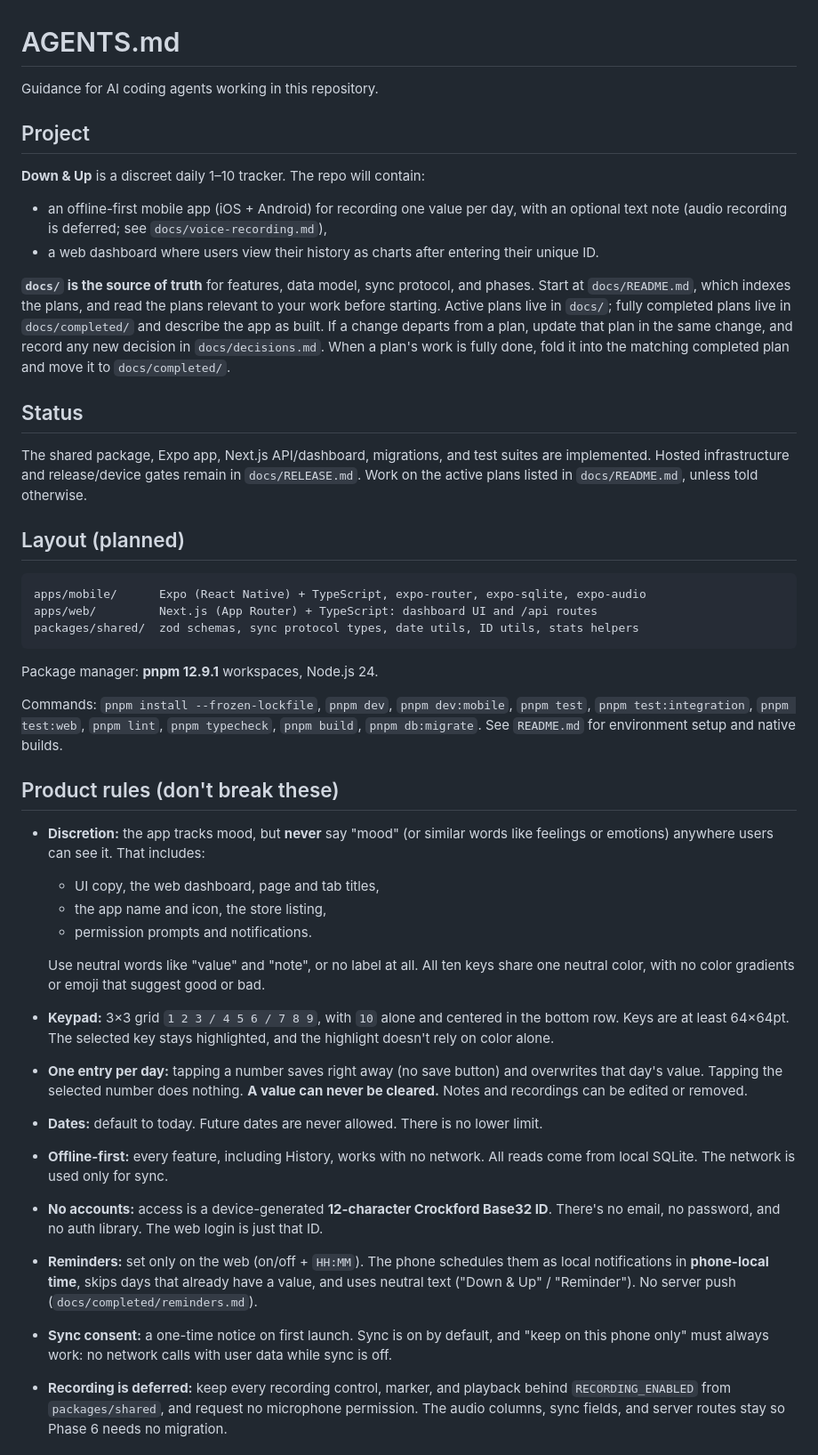
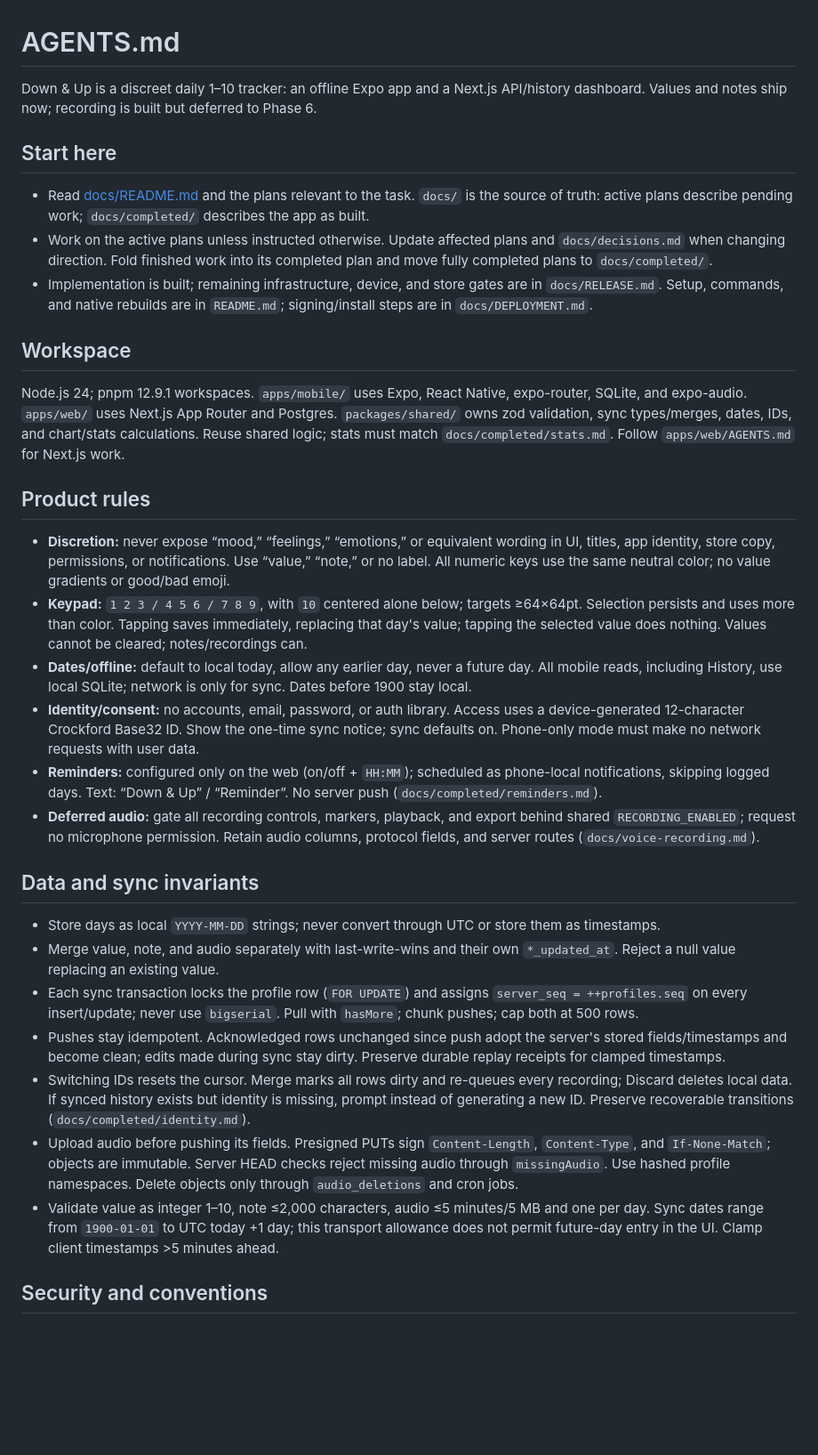
Before and after one commit to mkeung/down-and-up, a Markdown page: AGENTS.md, the part around one of its changes. Shown at 89% size. GitHub-like rendering; blank space fills up the shorter version.

````diff
--- a/AGENTS.md
+++ b/AGENTS.md
@@ -1,47 +1,35 @@
 # AGENTS.md
 
-Guidance for AI coding agents working in this repository.
+Down & Up is a discreet daily 1–10 tracker: an offline Expo app and a Next.js API/history dashboard. Values and notes ship now; recording is built but deferred to Phase 6.
 
-## Project
+## Start here
 
-**Down & Up** is a discreet daily 1–10 tracker. The repo will contain:
+- Read [docs/README.md](docs/README.md) and the plans relevant to the task. `docs/` is the source of truth: active plans describe pending work; `docs/completed/` describes the app as built.
+- Work on the active plans unless instructed otherwise. Update affected plans and `docs/decisions.md` when changing direction. Fold finished work into its completed plan and move fully completed plans to `docs/completed/`.
+- Implementation is built; remaining infrastructure, device, and store gates are in `docs/RELEASE.md`. Setup, commands, and native rebuilds are in `README.md`; signing/install steps are in `docs/DEPLOYMENT.md`.
 
-- an offline-first mobile app (iOS + Android) for recording one value per day, with an optional text note (audio recording is deferred; see `docs/voice-recording.md`),
-- a web dashboard where users view their history as charts after entering their unique ID.
+## Workspace
 
-**`docs/` is the source of truth** for features, data model, sync protocol, and phases. Start at `docs/README.md`, which indexes the plans, and read the plans relevant to your work before starting. Active plans live in `docs/`; fully completed plans live in `docs/completed/` and describe the app as built. If a change departs from a plan, update that plan in the same change, and record any new decision in `docs/decisions.md`. When a plan's work is fully done, fold it into the matching completed plan and move it to `docs/completed/`.
+Node.js 24; pnpm 12.9.1 workspaces. `apps/mobile/` uses Expo, React Native, expo-router, SQLite, and expo-audio. `apps/web/` uses Next.js App Router and Postgres. `packages/shared/` owns zod validation, sync types/merges, dates, IDs, and chart/stats calculations. Reuse shared logic; stats must match `docs/completed/stats.md`. Follow `apps/web/AGENTS.md` for Next.js work.
 
-## Status
+## Product rules
 
-The shared package, Expo app, Next.js API/dashboard, migrations, and test suites are implemented. Hosted infrastructure and release/device gates remain in `docs/RELEASE.md`. Work on the active plans listed in `docs/README.md`, unless told otherwise.
+- **Discretion:** never expose “mood,” “feelings,” “emotions,” or equivalent wording in UI, titles, app identity, store copy, permissions, or notifications. Use “value,” “note,” or no label. All numeric keys use the same neutral color; no value gradients or good/bad emoji.
+- **Keypad:** `1 2 3 / 4 5 6 / 7 8 9`, with `10` centered alone below; targets ≥64×64pt. Selection persists and uses more than color. Tapping saves immediately, replacing that day's value; tapping the selected value does nothing. Values cannot be cleared; notes/recordings can.
+- **Dates/offline:** default to local today, allow any earlier day, never a future day. All mobile reads, including History, use local SQLite; network is only for sync. Dates before 1900 stay local.
+- **Identity/consent:** no accounts, email, password, or auth library. Access uses a device-generated 12-character Crockford Base32 ID. Show the one-time sync notice; sync defaults on. Phone-only mode must make no network requests with user data.
+- **Reminders:** configured only on the web (on/off + `HH:MM`); scheduled as phone-local notifications, skipping logged days. Text: “Down & Up” / “Reminder”. No server push (`docs/completed/reminders.md`).
+- **Deferred audio:** gate all recording controls, markers, playback, and export behind shared `RECORDING_ENABLED`; request no microphone permission. Retain audio columns, protocol fields, and server routes (`docs/voice-recording.md`).
 
-## Layout (planned)
+## Data and sync invariants
 
-```
-apps/mobile/      Expo (React Native) + TypeScript, expo-router, expo-sqlite, expo-audio
-apps/web/         Next.js (App Router) + TypeScript: dashboard UI and /api routes
-packages/shared/  zod schemas, sync protocol types, date utils, ID utils, stats helpers
-```
+- Store days as local `YYYY-MM-DD` strings; never convert through UTC or store them as timestamps.
+- Merge value, note, and audio separately with last-write-wins and their own `*_updated_at`. Reject a null value replacing an existing value.
+- Each sync transaction locks the profile row (`FOR UPDATE`) and assigns `server_seq = ++profiles.seq` on every insert/update; never use `bigserial`. Pull with `hasMore`; chunk pushes; cap both at 500 rows.
+- Pushes stay idempotent. Acknowledged rows unchanged since push adopt the server's stored fields/timestamps and become clean; edits made during sync stay dirty. Preserve durable replay receipts for clamped timestamps.
+- Switching IDs resets the cursor. Merge marks all rows dirty and re-queues every recording; Discard deletes local data. If synced history exists but identity is missing, prompt instead of generating a new ID. Preserve recoverable transitions (`docs/completed/identity.md`).
+- Upload audio before pushing its fields. Presigned PUTs sign `Content-Length`, `Content-Type`, and `If-None-Match`; objects are immutable. Server HEAD checks reject missing audio through `missingAudio`. Use hashed profile namespaces. Delete objects only through `audio_deletions` and cron jobs.
+- Validate value as integer 1–10, note ≤2,000 characters, audio ≤5 minutes/5 MB and one per day. Sync dates range from `1900-01-01` to UTC today +1 day; this transport allowance does not permit future-day entry in the UI. Clamp client timestamps >5 minutes ahead.
 
-Package manager: **pnpm 12.9.1** workspaces, Node.js 24.
+## Security and conventions
 
-Commands: `pnpm install --frozen-lockfile`, `pnpm dev`, `pnpm dev:mobile`, `pnpm test`, `pnpm test:integration`, `pnpm test:web`, `pnpm lint`, `pnpm typecheck`, `pnpm build`, `pnpm db:migrate`. See `README.md` for environment setup and native builds.
-
-## Product rules (don't break these)
-
-- **Discretion:** the app tracks mood, but **never** say "mood" (or similar words like feelings or emotions) anywhere users can see it. That includes:
-  - UI copy, the web dashboard, page and tab titles,
-  - the app name and icon, the store listing,
-  - permission prompts and notifications.
-
-  Use neutral words like "value" and "note", or no label at all. All ten keys share one neutral color, with no color gradients or emoji that suggest good or bad.
-
-- **Keypad:** 3×3 grid `1 2 3 / 4 5 6 / 7 8 9`, with `10` alone and centered in the bottom row. Keys are at least 64×64pt. The selected key stays highlighted, and the highlight doesn't rely on color alone.
-- **One entry per day:** tapping a number saves right away (no save button) and overwrites that day's value. Tapping the selected number does nothing. **A value can never be cleared.** Notes and recordings can be edited or removed.
-- **Dates:** default to today. Future dates are never allowed. There is no lower limit.
-- **Offline-first:** every feature, including History, works with no network. All reads come from local SQLite. The network is used only for sync.
-- **No accounts:** access is a device-generated **12-character Crockford Base32 ID**. There's no email, no password, and no auth library. The web login is just that ID.
-- **Reminders:** set only on the web (on/off + `HH:MM`). The phone schedules them as local notifications in **phone-local time**, skips days that already have a value, and uses neutral text ("Down & Up" / "Reminder"). No server push (`docs/completed/reminders.md`).
-- **Sync consent:** a one-time notice on first launch. Sync is on by default, and "keep on this phone only" must always work: no network calls with user data while sync is off.
-- **Recording is deferred:** keep every recording control, marker, and playback behind `RECORDING_ENABLED` from `packages/shared`, and request no microphone permission. The audio columns, sync fields, and server routes stay so Phase 6 needs no migration.
-
````
Also changed, not shown: other parts of AGENTS.md (+6 -38 lines), README.md (+14 -10 lines).
